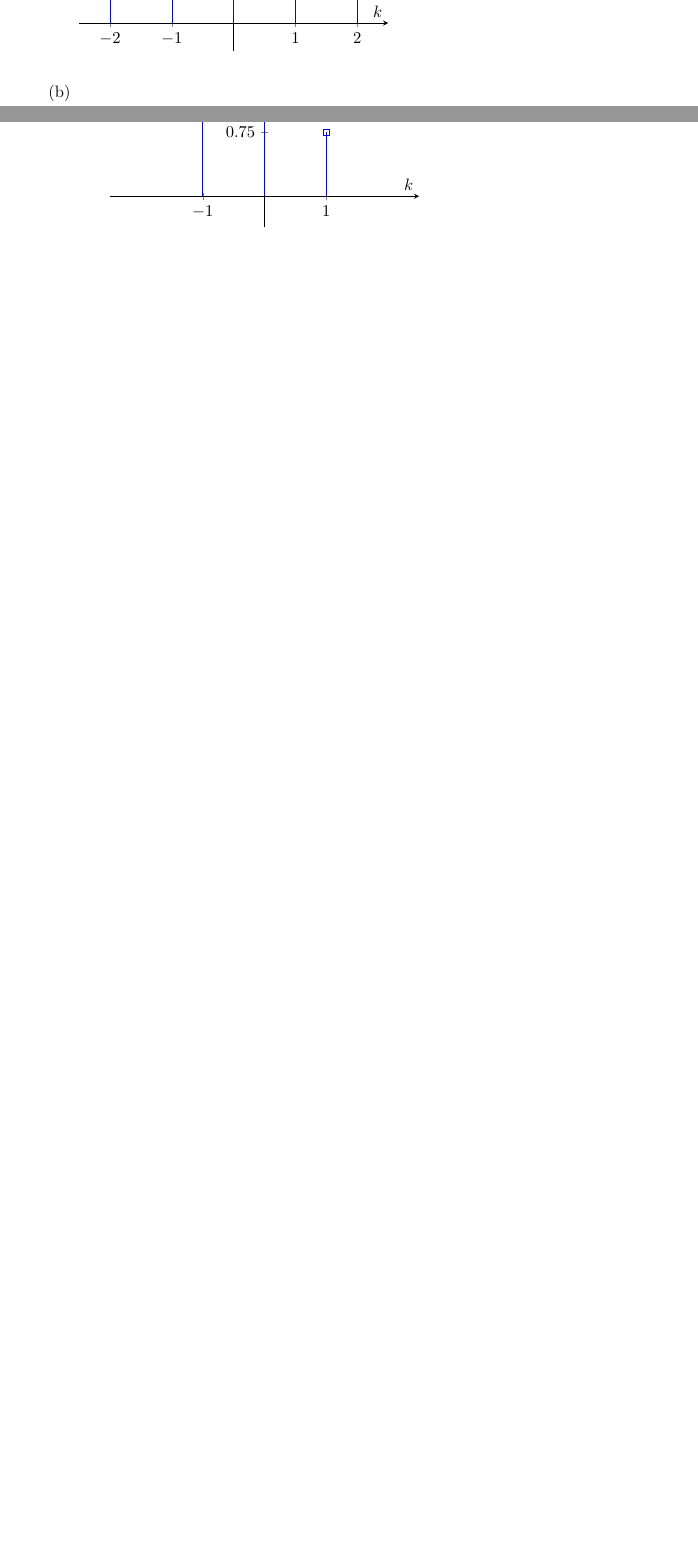
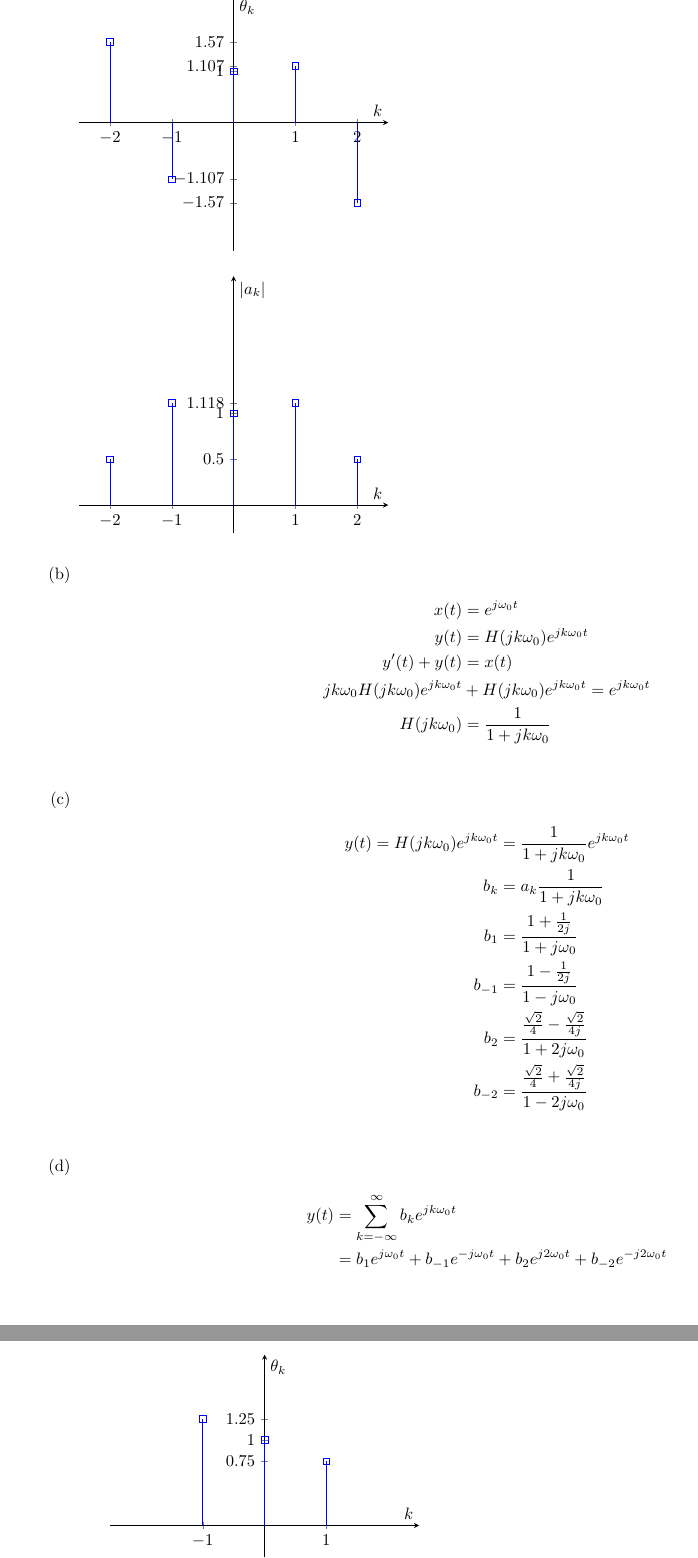
Before and after one commit to gecitemre/s6-group-projects, a LaTeX problem sheet (ceng384/hw3/hw3.tex): two parts of pages 3 and 6 of 6 before the commit and two parts of pages 3 and 6 of 7 after it, joined at a grey line, cut at the place of the change, the shorter picture padded with empty space. Compiled offline with pdfLaTeX.

Commit message:
complete q4

```diff
--- a/ceng384/hw3/hw3.tex
+++ b/ceng384/hw3/hw3.tex
@@ -144,8 +144,28 @@ Substitute $w_0 = \frac{2\pi}{T} = \frac{2\pi}{4} = \frac{\pi}{2}$\\
     \end{tikzpicture} \\
 
     \item %write the solution of q4b
+    \begin{align*}
+        x(t) & = e^{j\omega_0t} \\
+        y(t) & = H(jk\omega_0)e^{jk\omega_0t} \\
+        y'(t) + y(t) & = x(t) \\
+        jk\omega_0H(jk\omega_0)e^{jk\omega_0t} & + H(jk\omega_0)e^{jk\omega_0t} = e^{jk\omega_0t} \\
+        H(jk\omega_0) & = \frac{1}{1 + jk\omega_0} \\
+    \end{align*}
 	\item %write the solution of q4c
+    \begin{align*}
+        y(t) = H(jk\omega_0)e^{jk\omega_0t} & = \frac{1}{1 + jk\omega_0}e^{jk\omega_0t} \\
+        b_k & = a_k\frac{1}{1 + jk\omega_0} \\
+        b_1 & = \frac{1 + \frac{1}{2j}}{1 + j\omega_0} \\
+        b_{-1} & = \frac{1 - \frac{1}{2j}}{1 - j\omega_0} \\
+        b_2 & = \frac{\frac{\sqrt{2}}{4} - \frac{\sqrt{2}}{4j}}{1 + 2j\omega_0} \\
+        b_{-2} & = \frac{\frac{\sqrt{2}}{4} + \frac{\sqrt{2}}{4j}}{1 - 2j\omega_0} \\
+    \end{align*}
     \item %write the solution of q4d
+    % Write the expression for y(t).
+    \begin{align*}
+        y(t) & = \sum_{k=-\infty}^{\infty} b_k e^{jk\omega_0t} \\
+        & = b_1 e^{j\omega_0t} + b_{-1} e^{-j\omega_0t} + b_2 e^{j2\omega_0t} + b_{-2} e^{-j2\omega_0t} \\
+    \end{align*}
     \end{enumerate}
 
 \item %write the solution of q5
```
